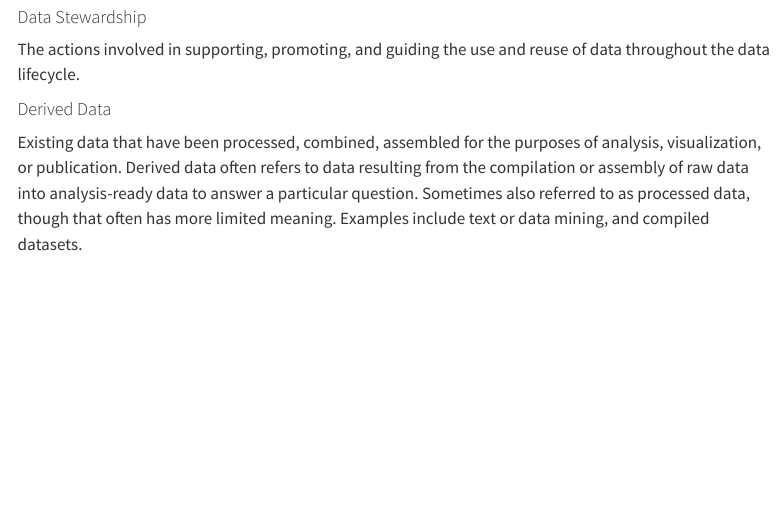
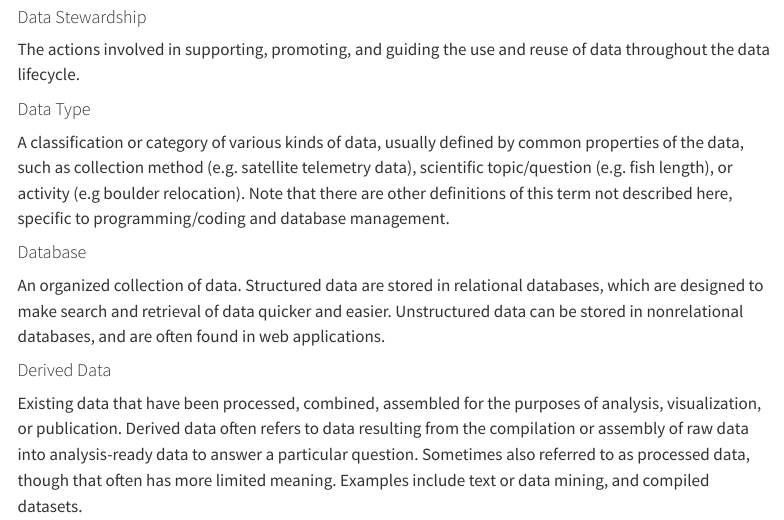
Before and after one commit to RWSCollab/repositories-data-catalog, a Quarto document (RWSC_glossary.qmd): the page in a window 1100 px wide, from 1920 px down. Rendered offline with R 4.5, knitr and Pandoc in place of Quarto, with nearby package versions; menus at the side of the page are left out.

Commit message:
add data type and database

```diff
--- a/RWSC_glossary.qmd
+++ b/RWSC_glossary.qmd
@@ -128,6 +130,16 @@ A technical specification that details the structure, organization, documentatio
 
 The actions involved in supporting, promoting, and guiding the use and reuse of data throughout the data lifecycle.
 
+#### Data Type
+<!-- {#data-type} -->
+
+A classification or category of various kinds of data, usually defined by common properties of the data, such as collection method (e.g. satellite telemetry data), scientific topic/question (e.g. fish length), or activity (e.g boulder relocation). Note that there are other definitions of this term not described here, specific to programming/coding and database management.
+
+#### Database
+<!-- {#database} -->
+
+An organized collection of data.  Structured data are stored in relational databases, which are designed to make search and retrieval of data quicker and easier.  Unstructured data can be stored in nonrelational databases, and are often found in web applications.
+
 #### Derived Data
 <!-- {#derived-data} -->
 
```
Also changed, not shown: RWSC_glossary.qmd (4 more changed lines).
